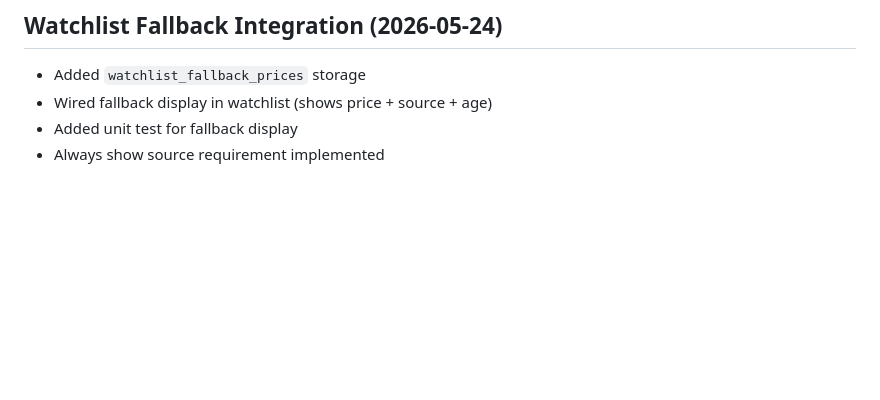
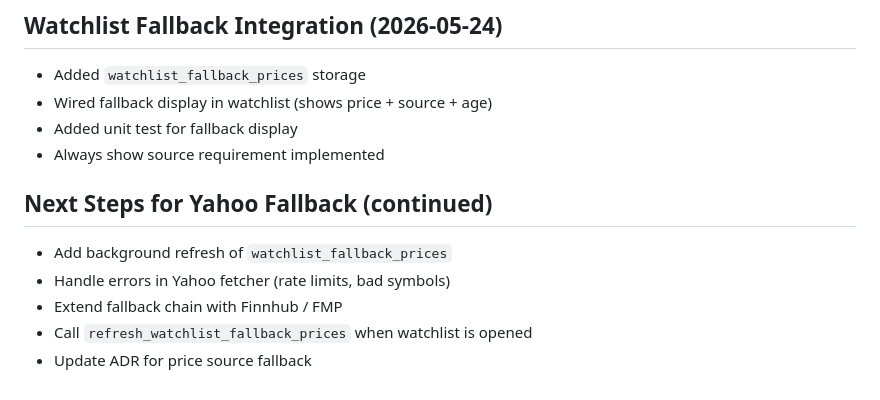
Before and after one commit to TyphooN-/TyphooN-Terminal, a Markdown page: docs/floating-windows-perf-plan.md, the part around the change. Rendered like a GitHub page; blank space fills up the shorter version.

Commit message:
docs: added next steps for Yahoo fallback population and chain extension

```diff
--- a/docs/floating-windows-perf-plan.md
+++ b/docs/floating-windows-perf-plan.md
@@ -179,3 +179,11 @@ Next: Wire into watchlist rendering + show source + age
 - Wired fallback display in watchlist (shows price + source + age)
 - Added unit test for fallback display
 - Always show source requirement implemented
+
+## Next Steps for Yahoo Fallback (continued)
+
+- Add background refresh of `watchlist_fallback_prices`
+- Handle errors in Yahoo fetcher (rate limits, bad symbols)
+- Extend fallback chain with Finnhub / FMP
+- Call `refresh_watchlist_fallback_prices` when watchlist is opened
+- Update ADR for price source fallback
```
